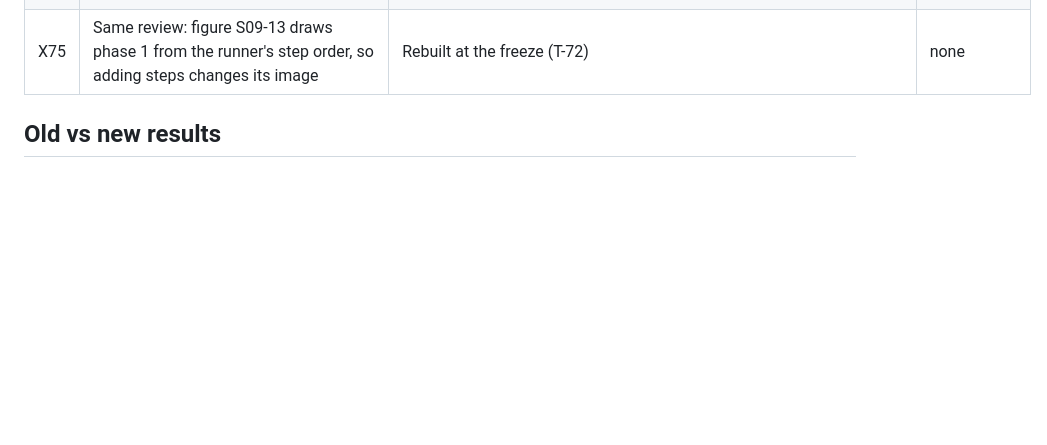
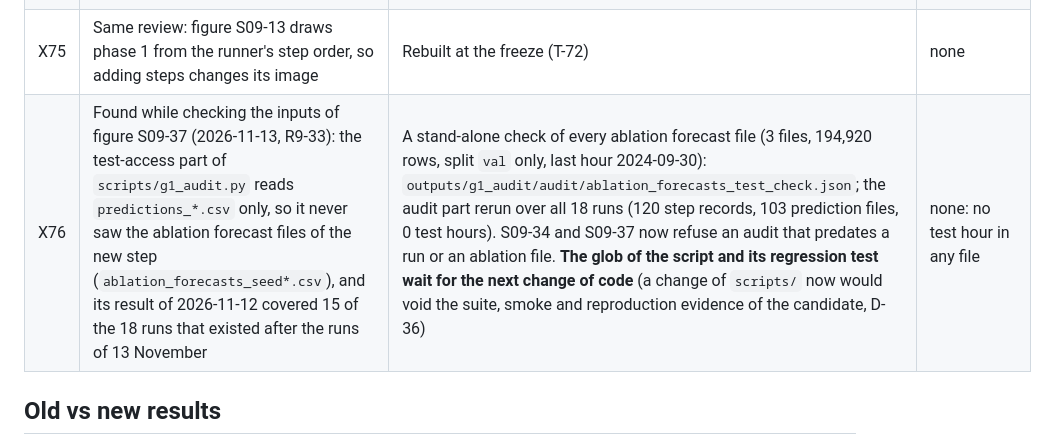
Before and after one commit to Barakyv/Solar_PV-project, a Markdown page: docs/errata.md, the part around the change. Rendered like a GitHub page; blank space fills up the shorter version.

```diff
--- a/docs/errata.md
+++ b/docs/errata.md
@@ -161,6 +161,7 @@ validation tables exactly (T-55, R9-02).
 | X73 | Same review: `promote` and `report` knew only the earlier steps, so a final run without the new steps could be promoted | `promote` requires them and copies their tables; the report lists their summaries with hashes (T-102) | none |
 | X74 | Same review: the runbook's segment commands would skip the new steps without an error | The segments list them, and the acceptance checks that every step of `list` completed (T-102) | none |
 | X75 | Same review: figure S09-13 draws phase 1 from the runner's step order, so adding steps changes its image | Rebuilt at the freeze (T-72) | none |
+| X76 | Found while checking the inputs of figure S09-37 (2026-11-13, R9-33): the test-access part of `scripts/g1_audit.py` reads `predictions_*.csv` only, so it never saw the ablation forecast files of the new step (`ablation_forecasts_seed*.csv`), and its result of 2026-11-12 covered 15 of the 18 runs that existed after the runs of 13 November | A stand-alone check of every ablation forecast file (3 files, 194,920 rows, split `val` only, last hour 2024-09-30): `outputs/g1_audit/audit/ablation_forecasts_test_check.json`; the audit part rerun over all 18 runs (120 step records, 103 prediction files, 0 test hours). S09-34 and S09-37 now refuse an audit that predates a run or an ablation file. **The glob of the script and its regression test wait for the next change of code** (a change of `scripts/` now would void the suite, smoke and reproduction evidence of the candidate, D-36) | none: no test hour in any file |
 
 ## Old vs new results
 
```
Also changed, not shown: docs/run_journal.md (+18 -0 lines), outputs/figures/stage_09/S09-37_test_never_read.png, 4 other files.
